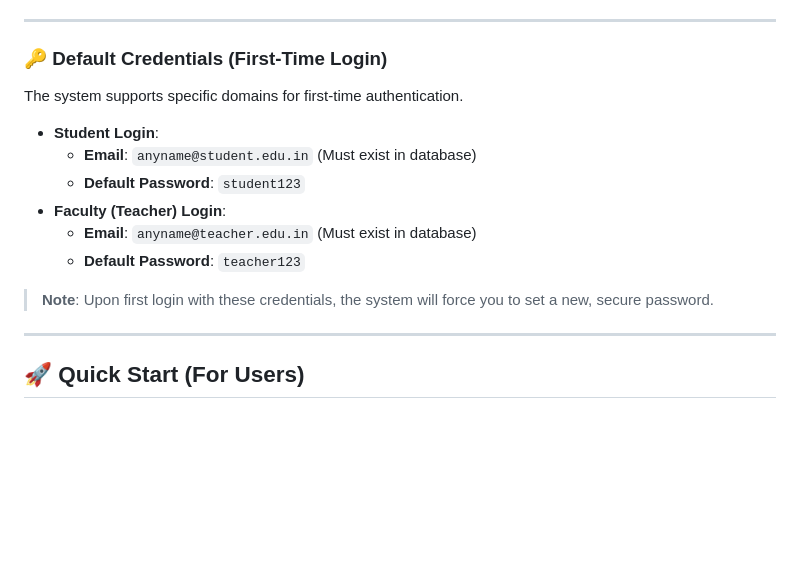
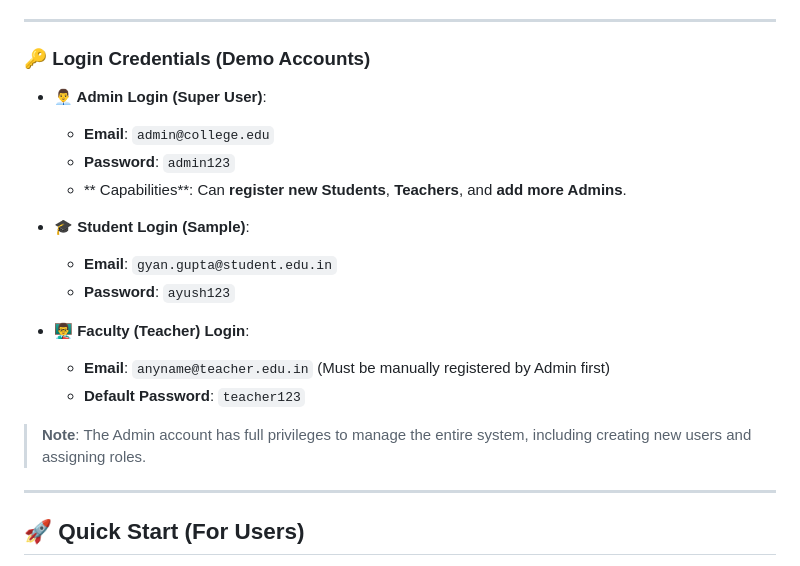
Before and after one commit to ayush6645/SmartAttendance-System, a Markdown page: README.md, the part around the change. Rendered like a GitHub page; blank space fills up the shorter version.

Commit message:
Update README with demo credentials and Admin capabilities

```diff
--- a/README.md
+++ b/README.md
@@ -59,16 +59,22 @@ Built with a **Flask** backend and wrapped in **PyWebview** for a native desktop
 ---
 
 
-### 🔑 Default Credentials (First-Time Login)
-The system supports specific domains for first-time authentication.
-*   **Student Login**:
-    *   **Email**: `anyname@student.edu.in` (Must exist in database)
-    *   **Default Password**: `student123`
-*   **Faculty (Teacher) Login**:
-    *   **Email**: `anyname@teacher.edu.in` (Must exist in database)
+### 🔑 Login Credentials (Demo Accounts)
+
+*   **👨‍💼 Admin Login (Super User)**:
+    *   **Email**: `admin@college.edu`
+    *   **Password**: `admin123`
+    *   ** Capabilities**: Can **register new Students**, **Teachers**, and **add more Admins**.
+
+*   **🎓 Student Login (Sample)**:
+    *   **Email**: `gyan.gupta@student.edu.in`
+    *   **Password**: `ayush123`
+
+*   **👨‍🏫 Faculty (Teacher) Login**:
+    *   **Email**: `anyname@teacher.edu.in` (Must be manually registered by Admin first)
     *   **Default Password**: `teacher123`
 
-> **Note**: Upon first login with these credentials, the system will force you to set a new, secure password.
+> **Note**: The Admin account has full privileges to manage the entire system, including creating new users and assigning roles.
 
 ---
 
```
